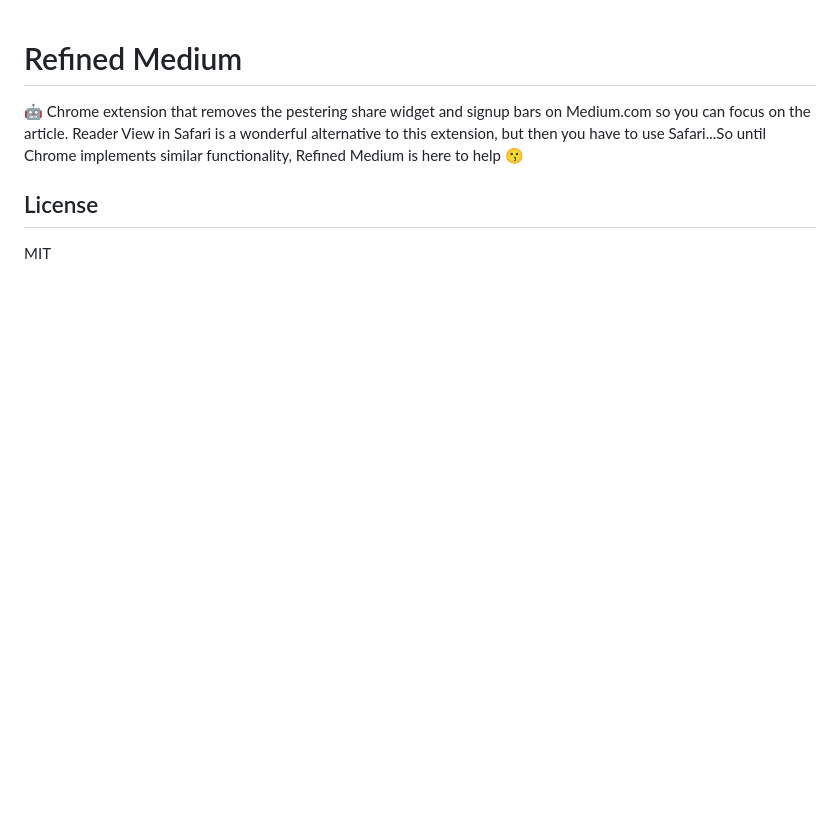
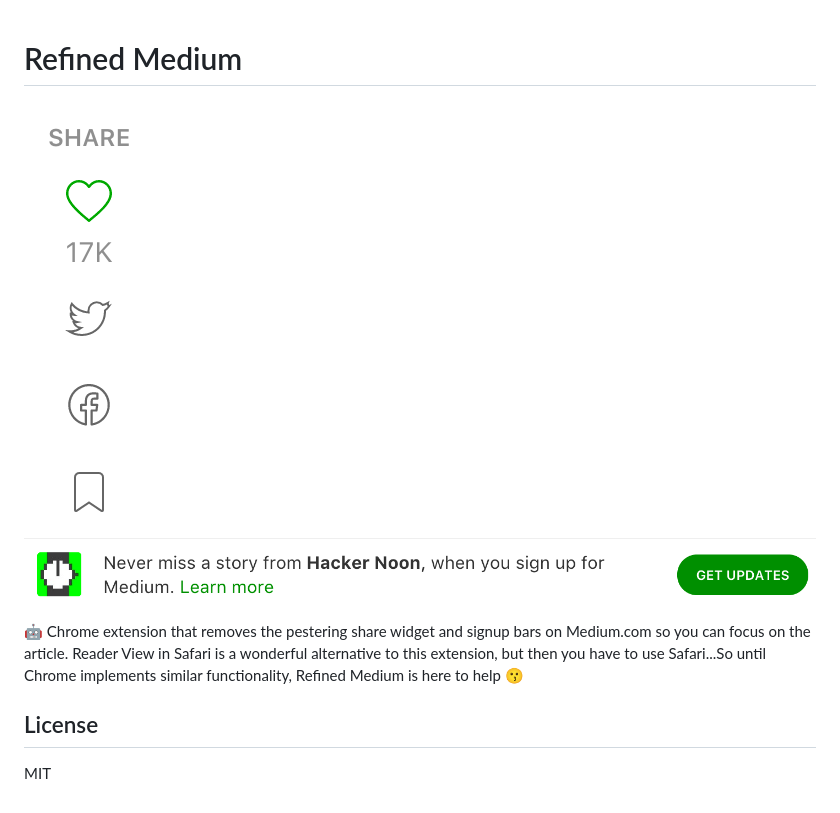
Before and after one commit to mattcdowning/noshare, a Markdown page: README.md, the part around the change. Drawn GitHub-style; pictures changed too: share-widget.png (added), sign-up-bar.png (added); blank space fills up the shorter version.

Commit message:
add screeshots

```diff
--- a/README.md
+++ b/README.md
@@ -1,4 +1,7 @@
 # Refined Medium
+
+![alt text](share-widget.png "Share Widget")
+![alt text](sign-up-bar.png "Sign up bar")
 
 🤖 Chrome extension that removes the pestering share widget and signup bars on Medium.com so you can focus on the article. Reader View in Safari is a wonderful alternative to this extension, but then you have to use Safari...So until Chrome implements similar functionality, Refined Medium is here to help 😗
 
```
